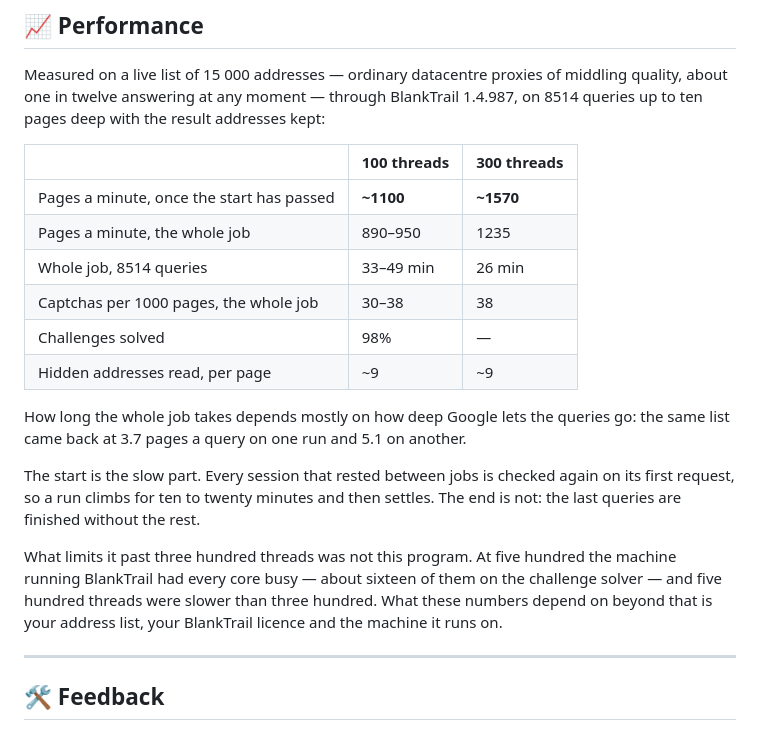
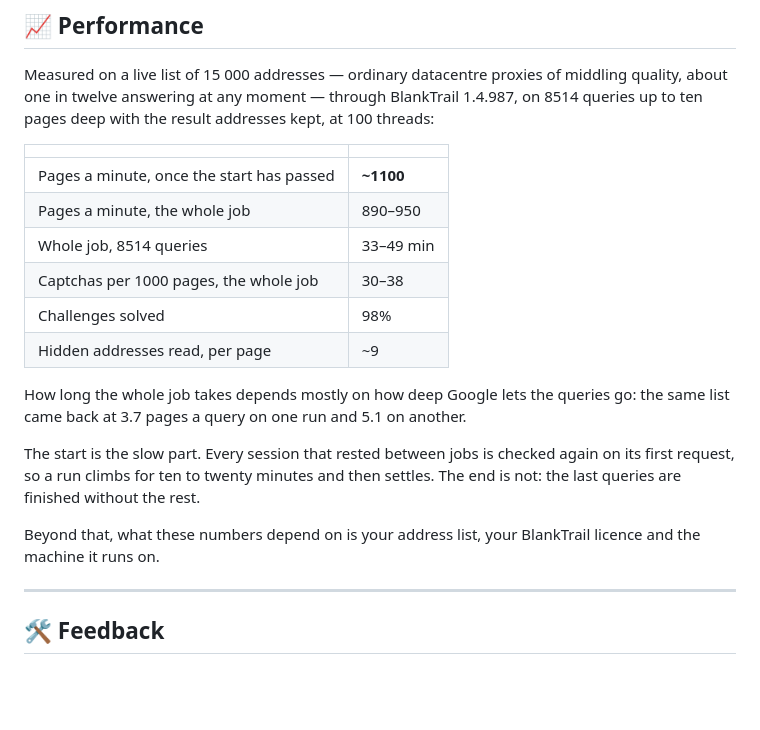
Before and after one commit to BlankTrail/google-serp-parser, a Markdown page: README.md, the part around the change. GitHub-like rendering; blank space fills up the shorter version.

```diff
--- a/README.md
+++ b/README.md
@@ -896,16 +896,16 @@ project does, here and in a fork's own release workflow.
 Measured on a live list of 15 000 addresses — ordinary datacentre proxies of
 middling quality, about one in twelve answering at any moment — through
 BlankTrail 1.4.987, on 8514 queries up to ten pages deep with the result
-addresses kept:
+addresses kept, at 100 threads:
 
-| | 100 threads | 300 threads |
-|---|---|---|
-| Pages a minute, once the start has passed | **~1100** | **~1570** |
-| Pages a minute, the whole job | 890–950 | 1235 |
-| Whole job, 8514 queries | 33–49 min | 26 min |
-| Captchas per 1000 pages, the whole job | 30–38 | 38 |
-| Challenges solved | 98% | — |
-| Hidden addresses read, per page | ~9 | ~9 |
+| | |
+|---|---|
+| Pages a minute, once the start has passed | **~1100** |
+| Pages a minute, the whole job | 890–950 |
+| Whole job, 8514 queries | 33–49 min |
+| Captchas per 1000 pages, the whole job | 30–38 |
+| Challenges solved | 98% |
+| Hidden addresses read, per page | ~9 |
 
 How long the whole job takes depends mostly on how deep Google lets the queries
 go: the same list came back at 3.7 pages a query on one run and 5.1 on another.
@@ -914,10 +914,7 @@ The start is the slow part. Every session that rested between jobs is checked
 again on its first request, so a run climbs for ten to twenty minutes and then
 settles. The end is not: the last queries are finished without the rest.
 
-What limits it past three hundred threads was not this program. At five hundred
-the machine running BlankTrail had every core busy — about sixteen of them on
-the challenge solver — and five hundred threads were slower than three hundred.
-What these numbers depend on beyond that is your address list, your BlankTrail
+Beyond that, what these numbers depend on is your address list, your BlankTrail
 licence and the machine it runs on.
 
 ---
```
Also changed, not shown: README.ru.md (+11 -13 lines).
